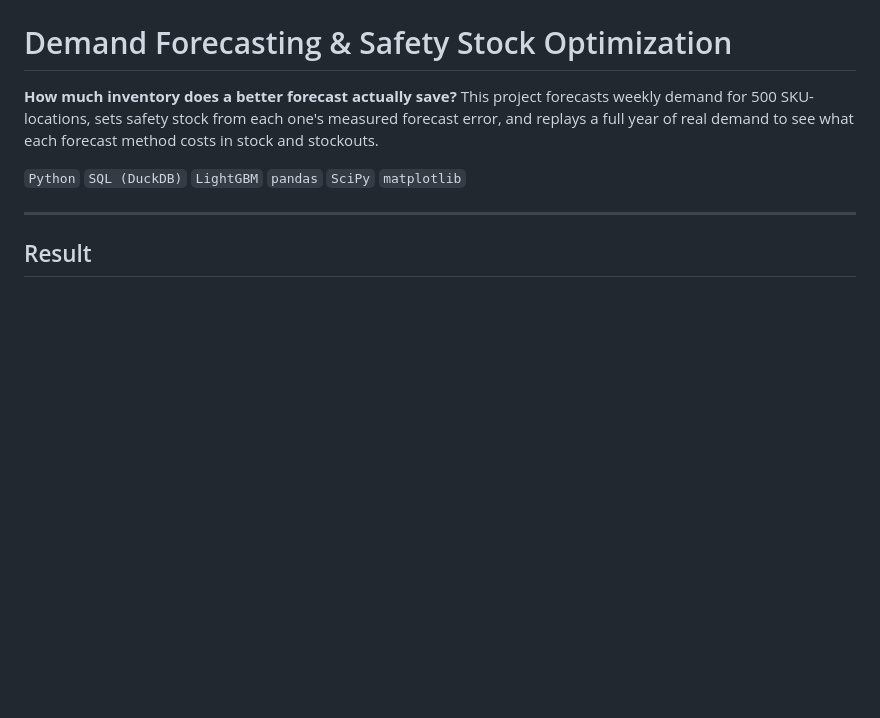
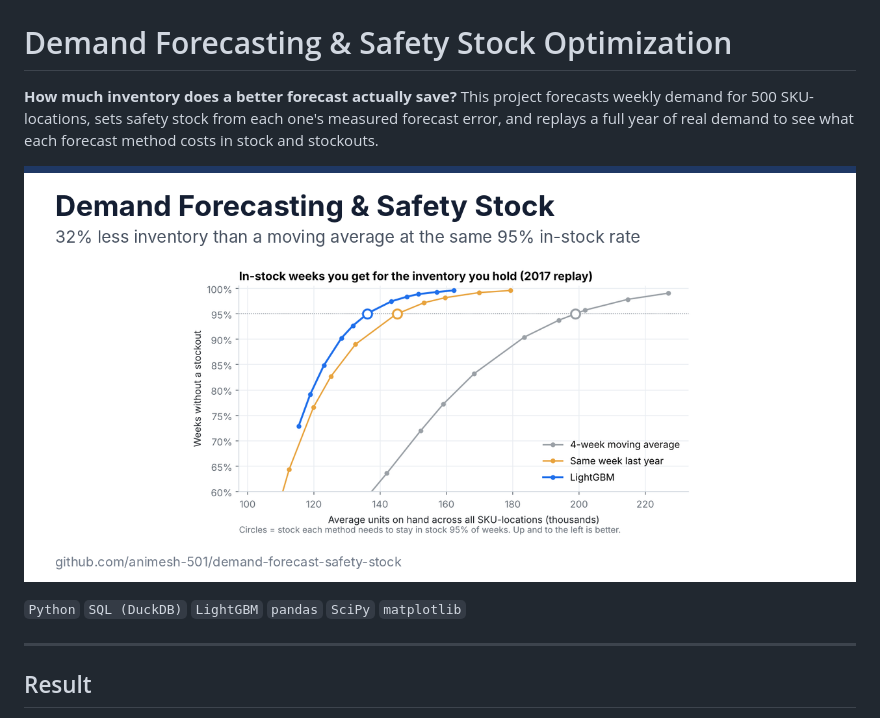
Before and after one commit to animesh-501/demand-forecast-safety-stock, a Markdown page: README.md, the part around the change. Drawn GitHub-style; pictures changed too: assets/social-preview.png (added); blank space fills up the shorter version.

Commit message:
Add summary chart to README (#1)
* Add social preview image (1280x640)


* Show the summary chart at the top of the README


---------

```diff
--- a/README.md
+++ b/README.md
@@ -1,6 +1,8 @@
 # Demand Forecasting & Safety Stock Optimization
 
 **How much inventory does a better forecast actually save?** This project forecasts weekly demand for 500 SKU-locations, sets safety stock from each one's measured forecast error, and replays a full year of real demand to see what each forecast method costs in stock and stockouts.
+
+![Project summary chart](assets/social-preview.png)
 
 `Python` `SQL (DuckDB)` `LightGBM` `pandas` `SciPy` `matplotlib`
 
```
